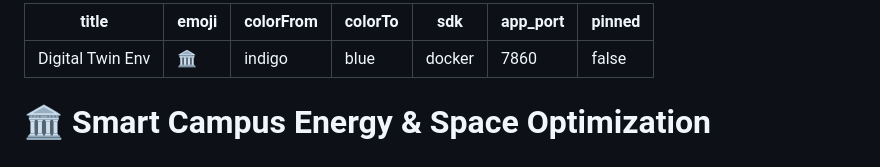
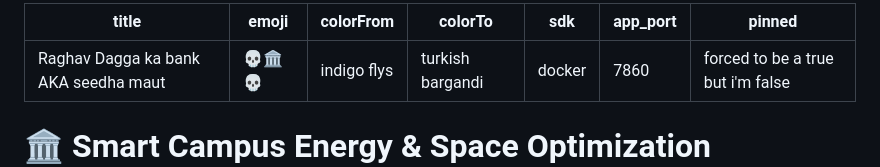
Before and after one commit to harshmonga56111-byte/-Meta-hackathon, a Markdown page: README.md, the part around the change. Drawn GitHub-style.

```diff
--- a/README.md
+++ b/README.md
@@ -1,11 +1,11 @@
 ---
-title: Digital Twin Env
-emoji: 🏛️
-colorFrom: indigo
-colorTo: blue
+title: Raghav Dagga ka bank AKA seedha maut
+emoji: 💀🏛️💀
+colorFrom: indigo flys
+colorTo: turkish bargandi
 sdk: docker
 app_port: 7860
-pinned: false
+pinned: forced to be a true but i'm false
 ---
 
 # 🏛️ Smart Campus Energy & Space Optimization Environment
```
